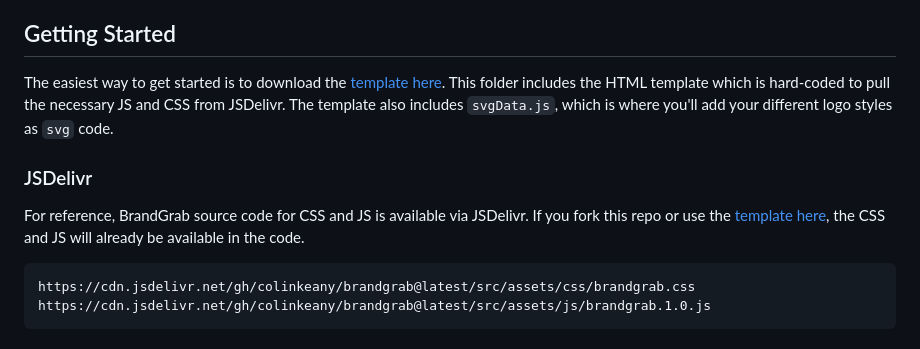
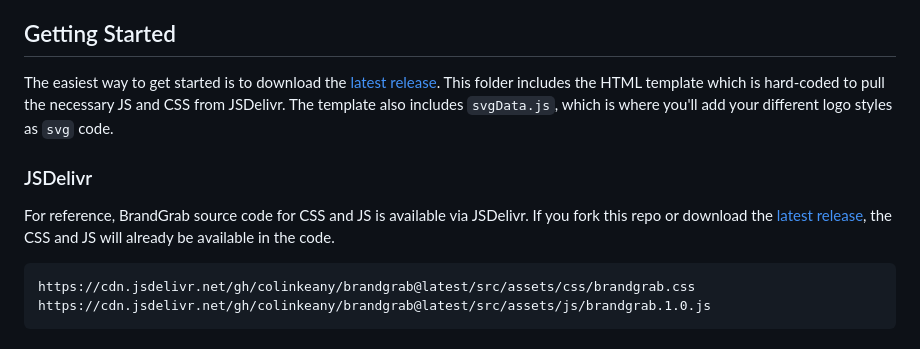
Before and after one commit to colinkeany/brandgrab, a Markdown page: README.md, the part around the change. Drawn GitHub-style.

````diff
--- a/README.md
+++ b/README.md
@@ -18,10 +18,10 @@ It was built to solve the tricky problem of ensuring your brand identity is repr
 - [License](#license)
 
 ## Getting Started
-The easiest way to get started is to download the [template here](https://github.com/colinkeany/brandgrab/tree/main/src). This folder includes the HTML template which is hard-coded to pull the necessary JS and CSS from JSDelivr. The template also includes `svgData.js`, which is where you'll add your different logo styles as `svg` code.
+The easiest way to get started is to download the [latest release](https://github.com/colinkeany/brandgrab/releases). This folder includes the HTML template which is hard-coded to pull the necessary JS and CSS from JSDelivr. The template also includes `svgData.js`, which is where you'll add your different logo styles as `svg` code.
 
 ### JSDelivr
-For reference, BrandGrab source code for CSS and JS is available via JSDelivr. If you fork this repo or use the [template here](https://github.com/colinkeany/brandgrab/tree/main/src), the CSS and JS will already be available in the code.
+For reference, BrandGrab source code for CSS and JS is available via JSDelivr. If you fork this repo or download the [latest release](https://github.com/colinkeany/brandgrab/releases), the CSS and JS will already be available in the code.
 ```
 https://cdn.jsdelivr.net/gh/colinkeany/brandgrab@latest/src/assets/css/brandgrab.css
 https://cdn.jsdelivr.net/gh/colinkeany/brandgrab@latest/src/assets/js/brandgrab.1.0.js
````
